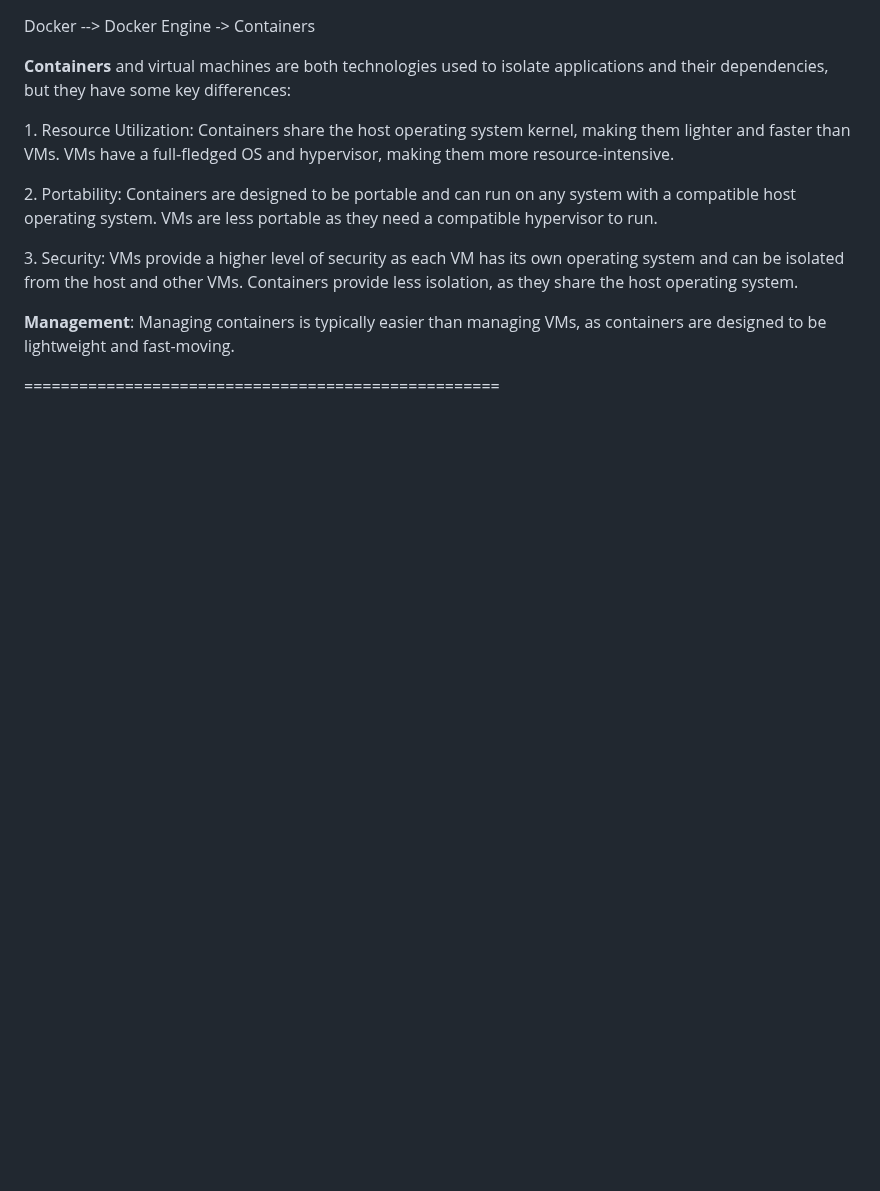
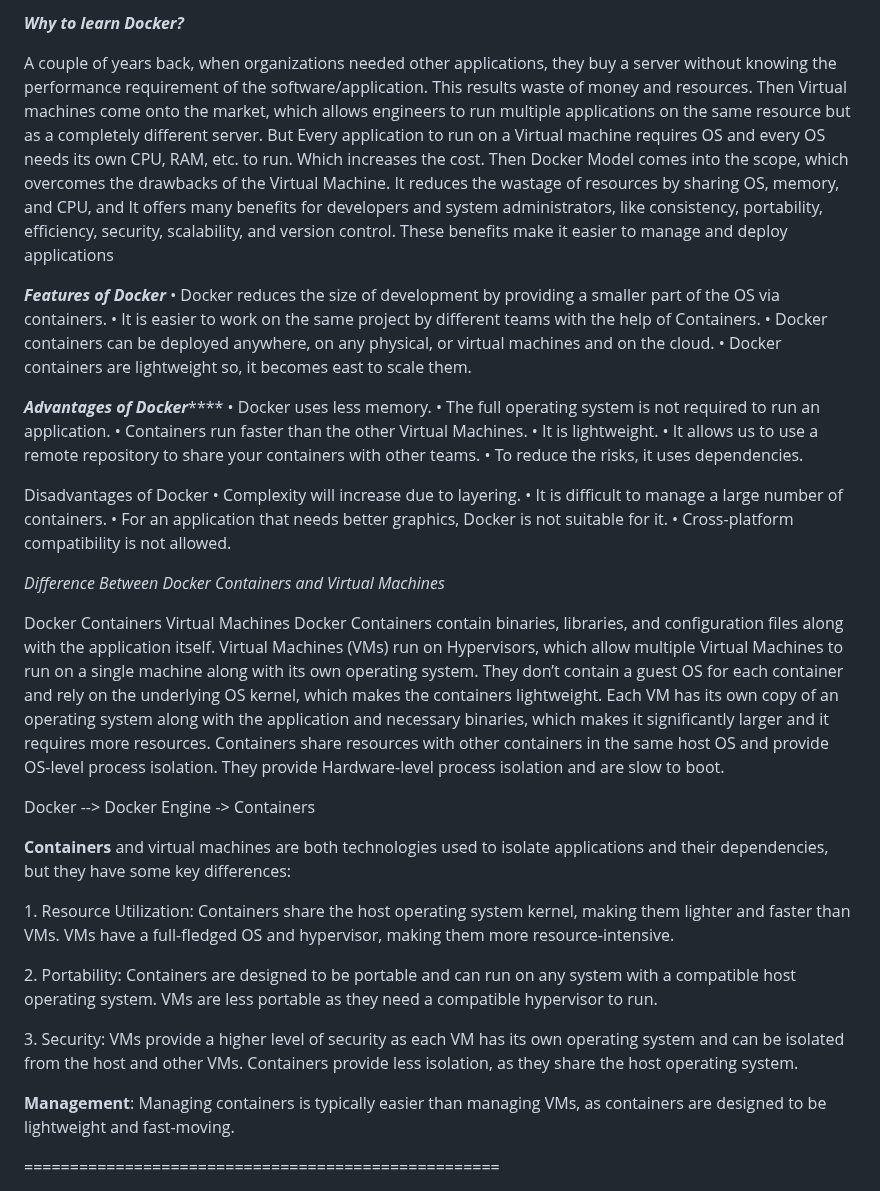
Before and after one commit to ekansh-helloff/DevOps-Notes-Commands, a Markdown page: Docker Notes.md, the part around the change. Rendered like a GitHub page; blank space fills up the shorter version.

Commit message:
Revise Docker Notes with comprehensive details
Updated Docker Notes with detailed explanations on containers, Docker components, lifecycle, and usage examples.

```diff
--- a/Docker Notes.md
+++ b/Docker Notes.md
@@ -1,3 +1,40 @@
+_**Why to learn Docker?**_
+
+A couple of years back, when organizations needed other applications, they buy a server without knowing the performance requirement of the software/application. This results waste of money and resources. Then Virtual machines come onto the market, which allows engineers to run multiple applications on the same resource but as a completely different server. But Every application to run on a Virtual machine requires OS and every OS needs its own CPU, RAM, etc. to run. Which increases the cost.
+Then Docker Model comes into the scope, which overcomes the drawbacks of the Virtual Machine. It reduces the wastage of resources by sharing OS, memory, and CPU, and It offers many benefits for developers and system administrators, like consistency, portability, efficiency, security, scalability, and version control. These benefits make it easier to manage and deploy applications
+
+
+_**Features of Docker**_
+•	Docker reduces the size of development by providing a smaller part of the OS via containers.
+•	It is easier to work on the same project by different teams with the help of Containers.
+•	Docker containers can be deployed anywhere, on any physical, or virtual machines and on the cloud.
+•	Docker containers are lightweight so, it becomes east to scale them.
+
+
+**_Advantages of Docker_******
+•	Docker uses less memory.
+•	The full operating system is not required to run an application.
+•	Containers run faster than the other Virtual Machines.
+•	It is lightweight.
+•	It allows us to use a remote repository to share your containers with other teams.
+•	To reduce the risks, it uses dependencies.
+
+
+Disadvantages of Docker
+•	Complexity will increase due to layering.
+•	It is difficult to manage a large number of containers.
+•	For an application that needs better graphics, Docker is not suitable for it.
+•	Cross-platform compatibility is not allowed.
+
+_Difference Between Docker Containers and Virtual Machines_
+
+Docker Containers	Virtual Machines
+Docker Containers contain binaries, libraries, and configuration files along with the application itself.	Virtual Machines (VMs) run on Hypervisors, which allow multiple Virtual Machines to run on a single machine along with its own operating system.
+They don’t contain a guest OS for each container and rely on the underlying OS kernel, which makes the containers lightweight.	Each VM has its own copy of an operating system along with the application and necessary binaries, which makes it significantly larger and it requires more resources.
+Containers share resources with other containers in the same host OS and provide OS-level process isolation.	They provide Hardware-level process isolation and are slow to boot.
+
+
+
 Docker --> Docker Engine -> Containers
 
 
```
